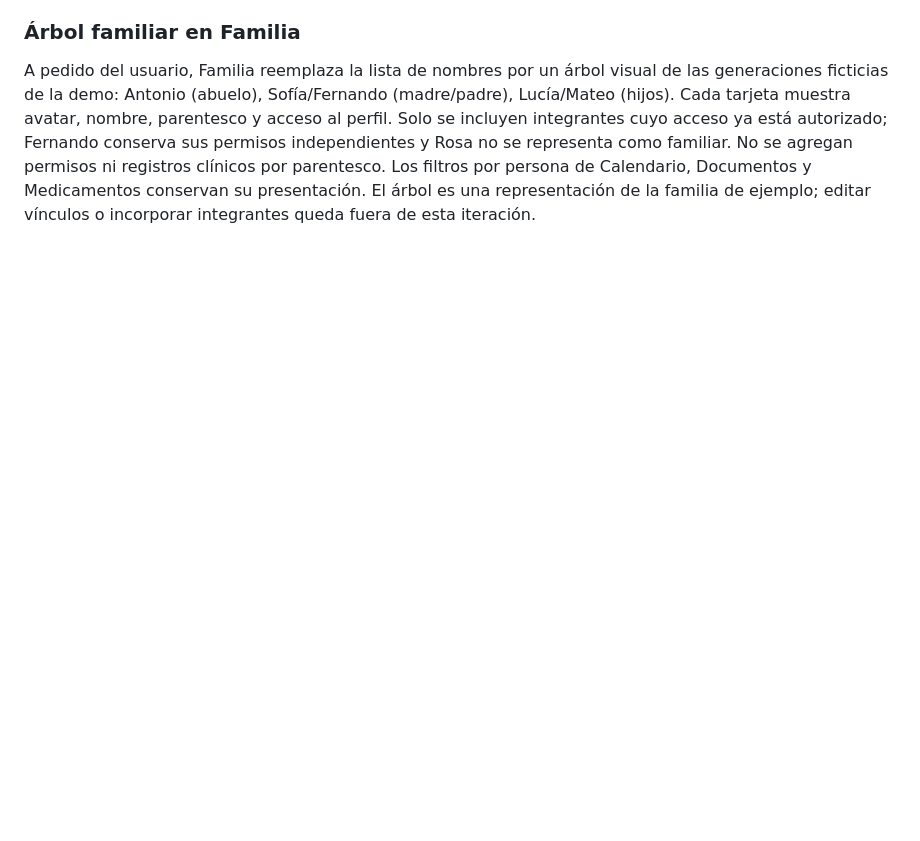
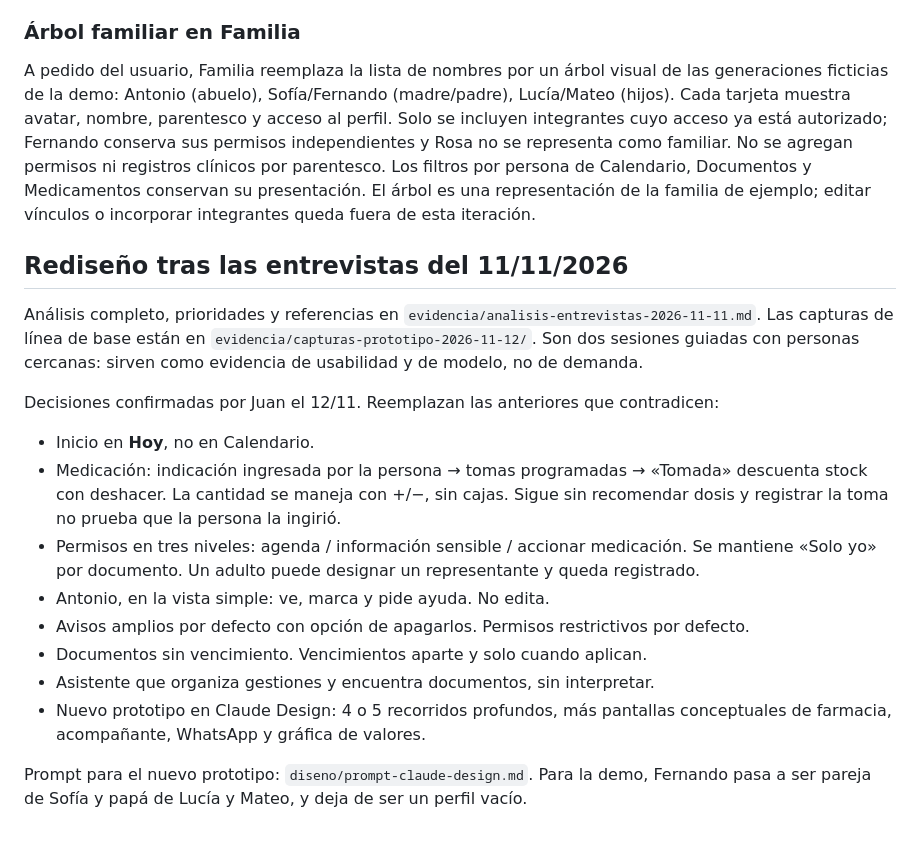
Before and after one commit to JuanCortabarria/VaPrototipo_Nido, a Markdown page: CONTEXT.md, the part around the change. GitHub-like rendering; blank space fills up the shorter version.

```diff
--- a/CONTEXT.md
+++ b/CONTEXT.md
@@ -298,3 +298,20 @@ Validación automatizada: `stock-reconciliation.cjs` cubre agregar un medicament
 ### Árbol familiar en Familia
 
 A pedido del usuario, Familia reemplaza la lista de nombres por un árbol visual de las generaciones ficticias de la demo: Antonio (abuelo), Sofía/Fernando (madre/padre), Lucía/Mateo (hijos). Cada tarjeta muestra avatar, nombre, parentesco y acceso al perfil. Solo se incluyen integrantes cuyo acceso ya está autorizado; Fernando conserva sus permisos independientes y Rosa no se representa como familiar. No se agregan permisos ni registros clínicos por parentesco. Los filtros por persona de Calendario, Documentos y Medicamentos conservan su presentación. El árbol es una representación de la familia de ejemplo; editar vínculos o incorporar integrantes queda fuera de esta iteración.
+
+## Rediseño tras las entrevistas del 11/11/2026
+
+Análisis completo, prioridades y referencias en `evidencia/analisis-entrevistas-2026-11-11.md`. Las capturas de línea de base están en `evidencia/capturas-prototipo-2026-11-12/`. Son dos sesiones guiadas con personas cercanas: sirven como evidencia de usabilidad y de modelo, no de demanda.
+
+Decisiones confirmadas por Juan el 12/11. Reemplazan las anteriores que contradicen:
+
+- Inicio en **Hoy**, no en Calendario.
+- Medicación: indicación ingresada por la persona → tomas programadas → «Tomada» descuenta stock con deshacer. La cantidad se maneja con +/−, sin cajas. Sigue sin recomendar dosis y registrar la toma no prueba que la persona la ingirió.
+- Permisos en tres niveles: agenda / información sensible / accionar medicación. Se mantiene «Solo yo» por documento. Un adulto puede designar un representante y queda registrado.
+- Antonio, en la vista simple: ve, marca y pide ayuda. No edita.
+- Avisos amplios por defecto con opción de apagarlos. Permisos restrictivos por defecto.
+- Documentos sin vencimiento. Vencimientos aparte y solo cuando aplican.
+- Asistente que organiza gestiones y encuentra documentos, sin interpretar.
+- Nuevo prototipo en Claude Design: 4 o 5 recorridos profundos, más pantallas conceptuales de farmacia, acompañante, WhatsApp y gráfica de valores.
+
+Prompt para el nuevo prototipo: `diseno/prompt-claude-design.md`. Para la demo, Fernando pasa a ser pareja de Sofía y papá de Lucía y Mateo, y deja de ser un perfil vacío.
```
Also changed, not shown: diseno/prompt-claude-design.md (added, +234 -0 lines), evidencia/analisis-entrevistas-2026-11-11.md (added, +194 -0 lines).
